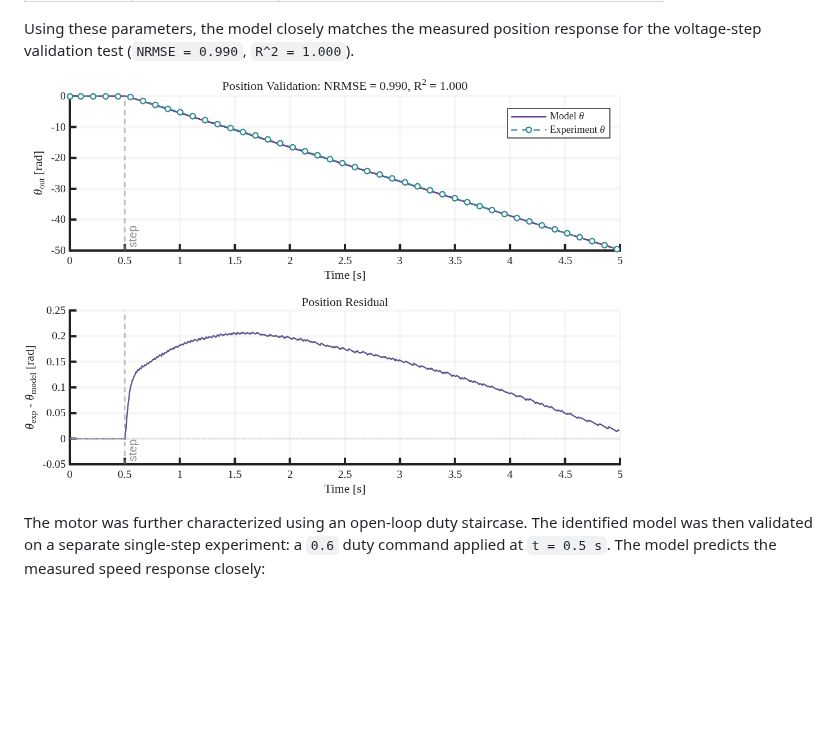
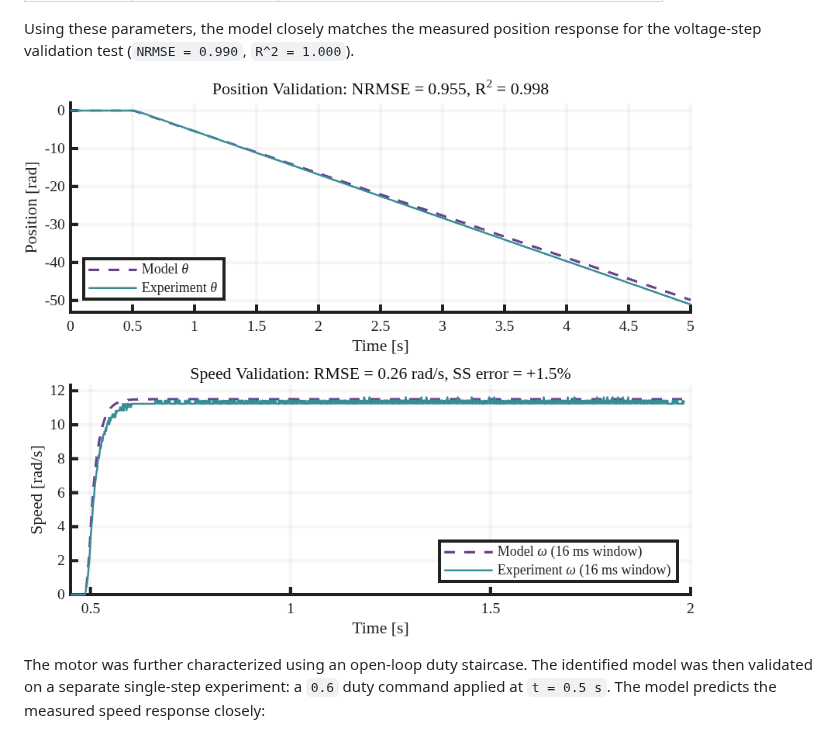
Before and after one commit to Kazi-Sher/DC-Motor-Control-Testrig, a Markdown page: README.md, the part around one of its changes. Rendered like a GitHub page; pictures changed too: results/model_validation.png (deleted), results/model_validation_combined.png (added); blank space fills up the shorter version.

```diff
--- a/README.md
+++ b/README.md
@@ -49,7 +49,7 @@ Motor parameters were identified by classical lumped-element methods: `R_a` from
 Using these parameters, the model closely matches the measured position response for the voltage-step validation test (`NRMSE = 0.990`, `R^2 = 1.000`).
 
 <p align="left">
-  <img src="results/model_validation.png" alt="Open-loop position model validation" width="600">
+  <img src="results/model_validation_combined.png" alt="Open-loop position and speed model validation" width="800">
 </p>
 
 The motor was further characterized using an open-loop duty staircase. The identified model was then validated on a separate single-step experiment: a `0.6` duty command applied at `t = 0.5 s`. The model predicts the measured speed response closely:
```
Also changed, not shown: other parts of README.md (+1 -6 lines), results/model_validation_speed_singlestep.png (deleted).
